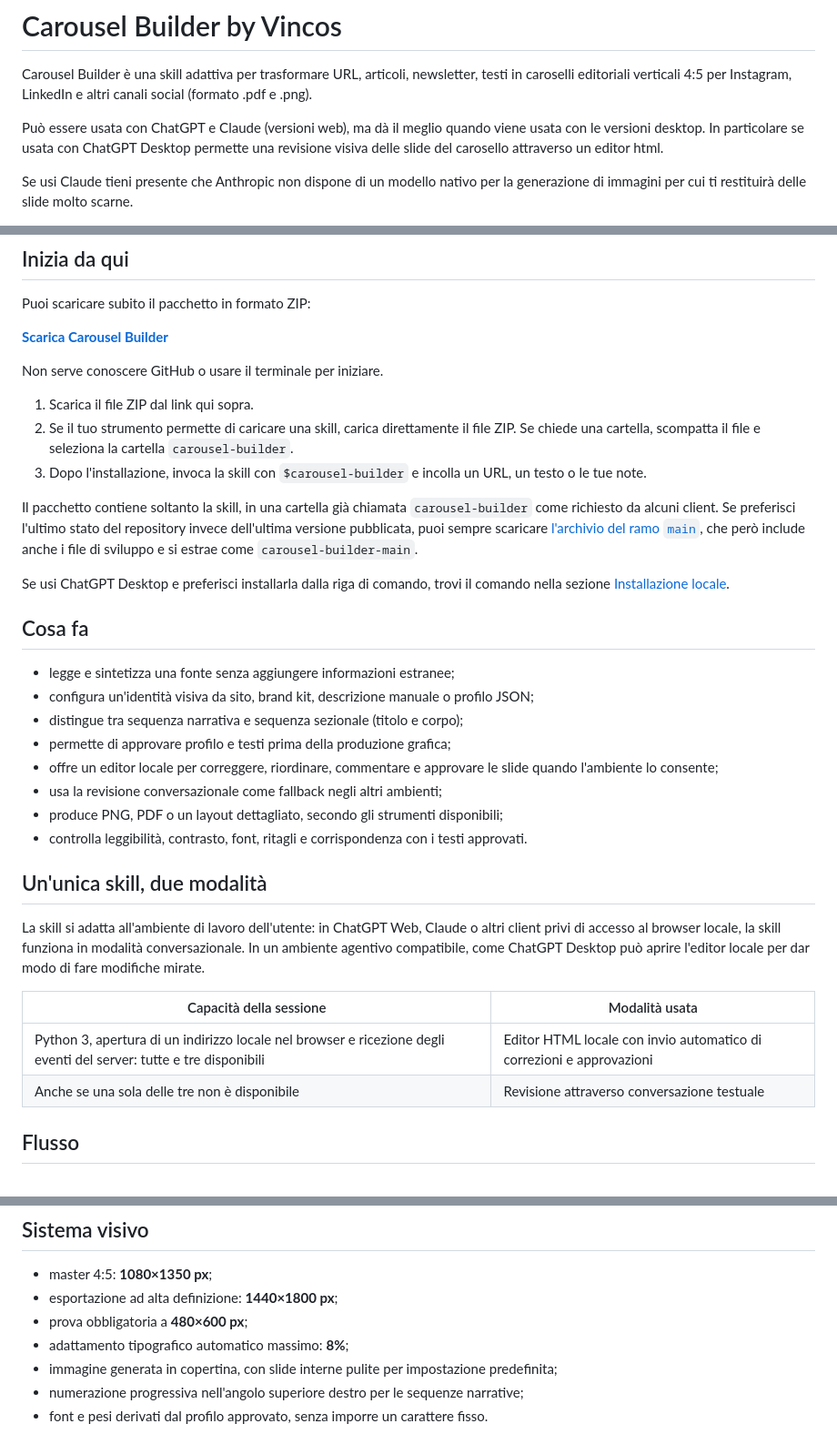
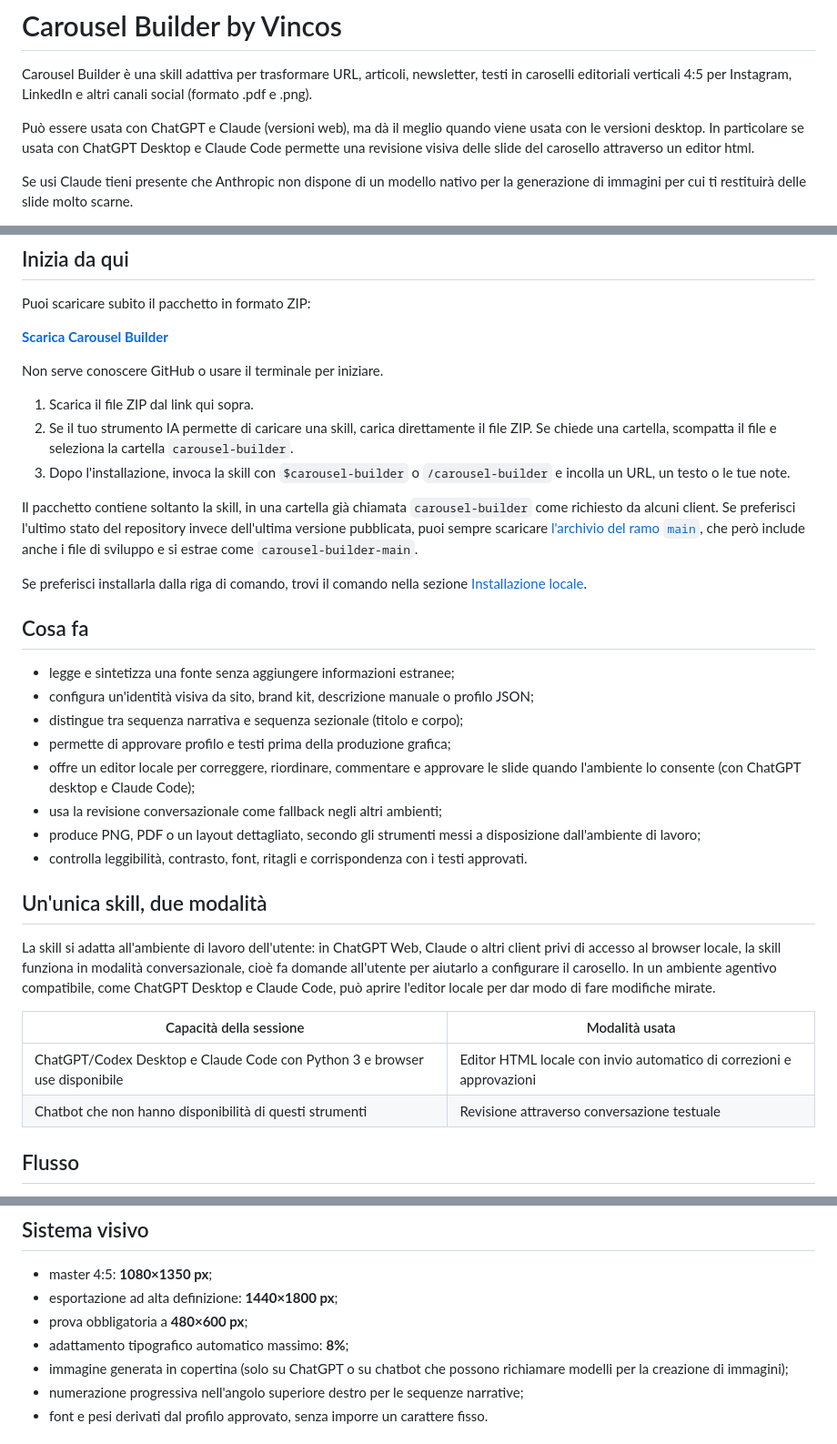
Before and after one commit to vincos73/carousel-builder, a Markdown page: README.md, 3 parts joined by grey strips. Shown at 91% size. Drawn GitHub-style.

```diff
--- a/README.md
+++ b/README.md
@@ -2,7 +2,7 @@
 
 Carousel Builder è una skill adattiva per trasformare URL, articoli, newsletter, testi in caroselli editoriali verticali 4:5 per Instagram, LinkedIn e altri canali social (formato .pdf e .png).
 
-Può essere usata con ChatGPT e Claude (versioni web), ma dà il meglio quando viene usata con le versioni desktop. In particolare se usata con ChatGPT Desktop permette una revisione visiva delle slide del carosello attraverso un editor html.
+Può essere usata con ChatGPT e Claude (versioni web), ma dà il meglio quando viene usata con le versioni desktop. In particolare se usata con ChatGPT Desktop e Claude Code permette una revisione visiva delle slide del carosello attraverso un editor html.
 
 Se usi Claude tieni presente che Anthropic non dispone di un modello nativo per la generazione di immagini per cui ti restituirà delle slide molto scarne.
 
@@ -17,12 +18,12 @@ Puoi scaricare subito il pacchetto in formato ZIP:
 Non serve conoscere GitHub o usare il terminale per iniziare.
 
 1. Scarica il file ZIP dal link qui sopra.
-2. Se il tuo strumento permette di caricare una skill, carica direttamente il file ZIP. Se chiede una cartella, scompatta il file e seleziona la cartella `carousel-builder`.
-3. Dopo l'installazione, invoca la skill con `$carousel-builder` e incolla un URL, un testo o le tue note.
+2. Se il tuo strumento IA permette di caricare una skill, carica direttamente il file ZIP. Se chiede una cartella, scompatta il file e seleziona la cartella `carousel-builder`.
+3. Dopo l'installazione, invoca la skill con `$carousel-builder` o `/carousel-builder` e incolla un URL, un testo o le tue note.
 
 Il pacchetto contiene soltanto la skill, in una cartella già chiamata `carousel-builder` come richiesto da alcuni client. Se preferisci l'ultimo stato del repository invece dell'ultima versione pubblicata, puoi sempre scaricare [l'archivio del ramo `main`](https://github.com/vincos73/carousel-builder/archive/refs/heads/main.zip), che però include anche i file di sviluppo e si estrae come `carousel-builder-main`.
 
-Se usi ChatGPT Desktop e preferisci installarla dalla riga di comando, trovi il comando nella sezione [Installazione locale](#installazione-locale).
+Se preferisci installarla dalla riga di comando, trovi il comando nella sezione [Installazione locale](#installazione-locale).
 
 ## Cosa fa
 
@@ -30,20 +31,20 @@ Se usi ChatGPT Desktop e preferisci installarla dalla riga di comando, trovi il
 - configura un'identità visiva da sito, brand kit, descrizione manuale o profilo JSON;
 - distingue tra sequenza narrativa e sequenza sezionale (titolo e corpo);
 - permette di approvare profilo e testi prima della produzione grafica;
-- offre un editor locale per correggere, riordinare, commentare e approvare le slide quando l'ambiente lo consente;
+- offre un editor locale per correggere, riordinare, commentare e approvare le slide quando l'ambiente lo consente (con ChatGPT desktop e Claude Code);
 - usa la revisione conversazionale come fallback negli altri ambienti;
-- produce PNG, PDF o un layout dettagliato, secondo gli strumenti disponibili;
+- produce PNG, PDF o un layout dettagliato, secondo gli strumenti messi a disposizione dall'ambiente di lavoro;
 - controlla leggibilità, contrasto, font, ritagli e corrispondenza con i testi approvati.
 
 ## Un'unica skill, due modalità
 
-La skill si adatta all'ambiente di lavoro dell'utente: in ChatGPT Web, Claude o altri client privi di accesso al browser locale, la skill funziona in modalità conversazionale.
-In un ambiente agentivo compatibile, come ChatGPT Desktop può aprire l'editor locale per dar modo di fare modifiche mirate.
+La skill si adatta all'ambiente di lavoro dell'utente: in ChatGPT Web, Claude o altri client privi di accesso al browser locale, la skill funziona in modalità conversazionale, cioè fa domande all'utente per aiutarlo a configurare il carosello.
+In un ambiente agentivo compatibile, come ChatGPT Desktop e Claude Code, può aprire l'editor locale per dar modo di fare modifiche mirate.
 
 | Capacità della sessione | Modalità usata |
 | --- | --- |
-| Python 3, apertura di un indirizzo locale nel browser e ricezione degli eventi del server: tutte e tre disponibili | Editor HTML locale con invio automatico di correzioni e approvazioni |
-| Anche se una sola delle tre non è disponibile | Revisione attraverso conversazione testuale |
+| ChatGPT/Codex Desktop e Claude Code con Python 3 e browser use disponibile | Editor HTML locale con invio automatico di correzioni e approvazioni |
+| Chatbot che non hanno disponibilità di questi strumenti | Revisione attraverso conversazione testuale |
 
 
 ## Flusso
@@ -61,7 +62,7 @@ In un ambiente agentivo compatibile, come ChatGPT Desktop può aprire l'editor l
 - esportazione ad alta definizione: **1440×1800 px**;
 - prova obbligatoria a **480×600 px**;
 - adattamento tipografico automatico massimo: **8%**;
-- immagine generata in copertina, con slide interne pulite per impostazione predefinita;
+- immagine generata in copertina (solo su ChatGPT o su chatbot che possono richiamare modelli per la creazione di immagini);
 - numerazione progressiva nell'angolo superiore destro per le sequenze narrative;
 - font e pesi derivati dal profilo approvato, senza imporre un carattere fisso.
 
```
Also changed, not shown: other parts of README.md (+6 -1 lines).
